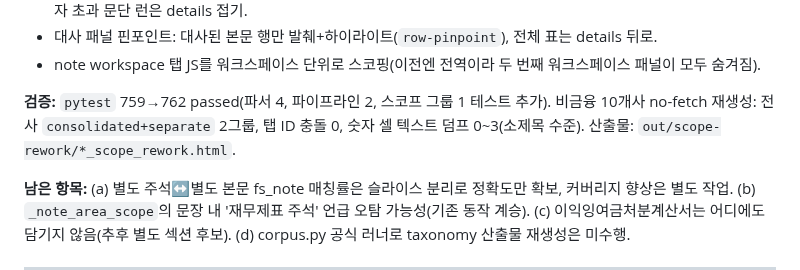
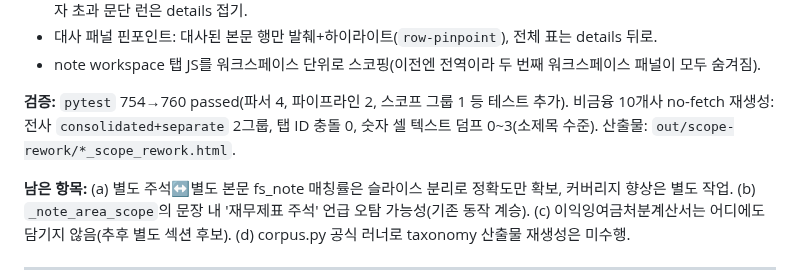
Before and after one commit to capitalparser/dart-footing-reconciler, a Markdown page: HANDOFF.md, the part around the change. Drawn GitHub-style.

Commit message:
docs(handoff): 테스트 수 기록 정정 (760 passed)

```diff
--- a/HANDOFF.md
+++ b/HANDOFF.md
@@ -16,7 +16,7 @@
 - 대사 패널 핀포인트: 대사된 본문 행만 발췌+하이라이트(`row-pinpoint`), 전체 표는 details 뒤로.
 - note workspace 탭 JS를 워크스페이스 단위로 스코핑(이전엔 전역이라 두 번째 워크스페이스 패널이 모두 숨겨짐).
 
-**검증:** `pytest` 759→762 passed(파서 4, 파이프라인 2, 스코프 그룹 1 테스트 추가). 비금융 10개사 no-fetch 재생성: 전사 `consolidated+separate` 2그룹, 탭 ID 충돌 0, 숫자 셀 텍스트 덤프 0~3(소제목 수준). 산출물: `out/scope-rework/*_scope_rework.html`.
+**검증:** `pytest` 754→760 passed(파서 4, 파이프라인 2, 스코프 그룹 1 등 테스트 추가). 비금융 10개사 no-fetch 재생성: 전사 `consolidated+separate` 2그룹, 탭 ID 충돌 0, 숫자 셀 텍스트 덤프 0~3(소제목 수준). 산출물: `out/scope-rework/*_scope_rework.html`.
 
 **남은 항목:** (a) 별도 주석↔별도 본문 fs_note 매칭률은 슬라이스 분리로 정확도만 확보, 커버리지 향상은 별도 작업. (b) `_note_area_scope`의 문장 내 '재무제표 주석' 언급 오탐 가능성(기존 동작 계승). (c) 이익잉여금처분계산서는 어디에도 담기지 않음(추후 별도 섹션 후보). (d) corpus.py 공식 러너로 taxonomy 산출물 재생성은 미수행.
 
```
